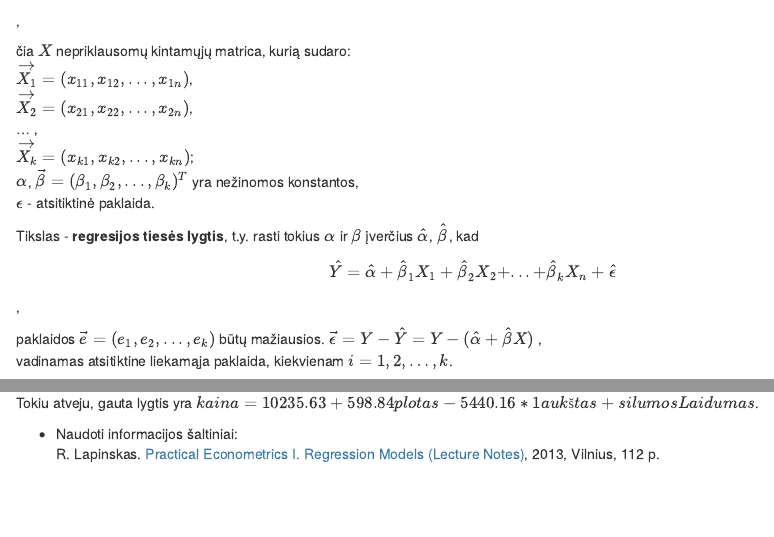
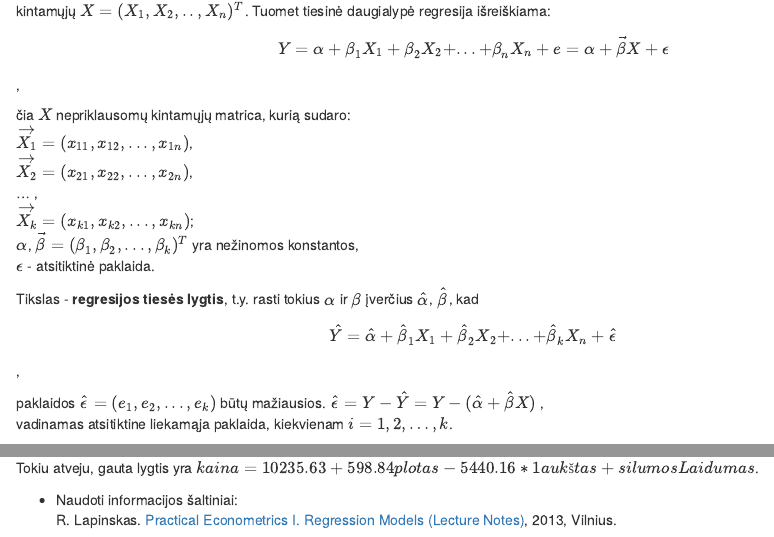
Before and after one commit to mildazara/Econometrics, an R Markdown document (Blogo irasas - task4/Blogui_task4.Rmd): the page in a window 1100 px wide, from 590 px down before the commit and from 530 px down after it, and a second part further down, joined at a grey line. Rendered offline with R 4.5, knitr and Pandoc, with nearby package versions; code that draws random numbers runs with fixed seeds of ours; some code elsewhere in the file could not run offline.

Commit message:
susiknitina

```diff
--- a/Blogo irasas - task4/Blogui_task4.Rmd
+++ b/Blogo irasas - task4/Blogui_task4.Rmd
@@ -46,8 +47,8 @@ Tikslas - **regresijos tiesės lygtis**, t.y.  rasti tokius ${\alpha}$ ir ${\bet
 
 $$\hat{Y}=\hat{\alpha}+\hat{\beta}_1X_1+\hat{\beta}_2X_2+...+\hat{\beta}_kX_n+\hat{\epsilon}$$ ,
 
-paklaidos $\vec{e}=(e_1,e_2,...,e_k)$  būtų mažiausios.
-$\vec{\epsilon}=Y-\hat{Y}=Y-(\hat{\alpha}+\hat{\beta}X)$ ,
+paklaidos $\hat{\epsilon}=(e_1,e_2,...,e_k)$  būtų mažiausios.
+$\hat{\epsilon}=Y-\hat{Y}=Y-(\hat{\alpha}+\hat{\beta}X)$ ,
 vadinamas atsitiktine liekamąja paklaida, kiekvienam $i=1,2,…,k$.
 
 Įvertinimas daromas naudojantis [mažiausių kvadratų metodu](https://en.wikipedia.org/wiki/Least_squares).
@@ -230,4 +232,4 @@ Tiek AIC, tiek R^2 koeficientas yra mažesnis mod3. Tad tikėtina, kad  jis yra
 Tokiu atveju, gauta lygtis yra $kaina=10235.63+598.84plotas-5440.16*1aukštas+silumosLaidumas$.
 
 * Naudoti informacijos šaltiniai:
-R. Lapinskas. [Practical Econometrics I. Regression Models (Lecture Notes)](http://www.statistika.mif.vu.lt/wp-content/uploads/2014/05/PE.I-2013-CompLabs.2013.12.17_t.pdf), 2013, Vilnius, 112 p.
+R. Lapinskas. [Practical Econometrics I. Regression Models (Lecture Notes)](http://www.statistika.mif.vu.lt/wp-content/uploads/2014/05/PE.I-2013-CompLabs.2013.12.17_t.pdf), 2013, Vilnius.
```
Also changed, not shown: Blogo irasas - task4/Blogui_task4.html, Blogo irasas - task4/Blogui_task4.Rmd (6 more changed lines).
